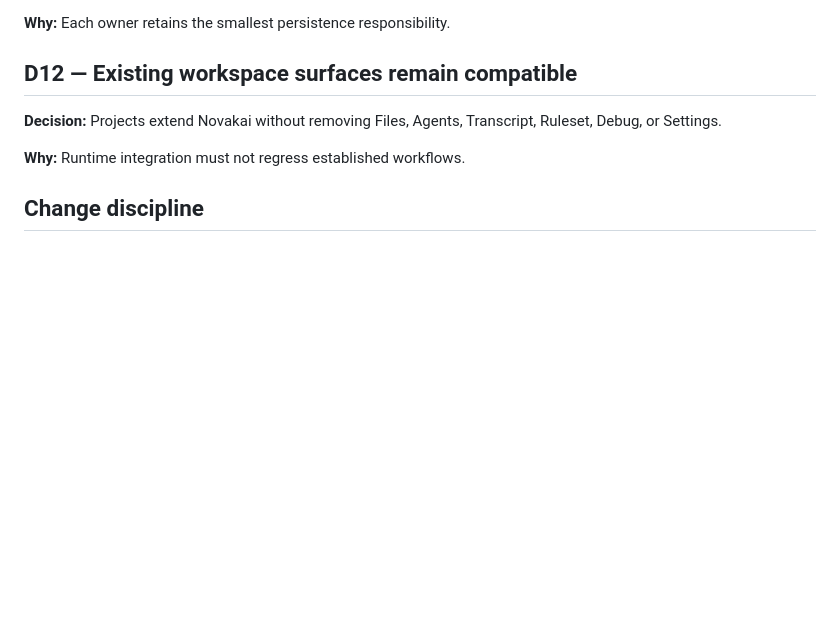
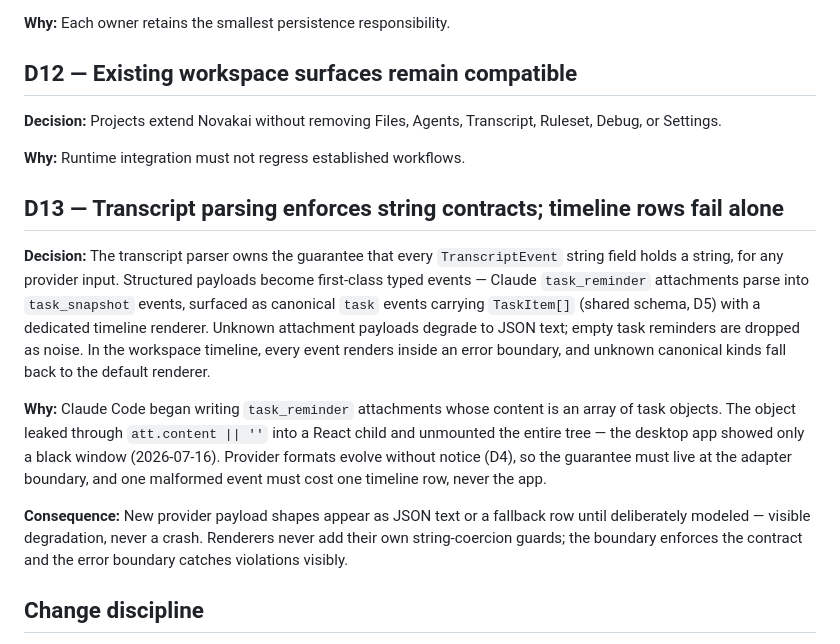
Before and after one commit to novakai-one/mission-control, a Markdown page: docs/decisions.md, the part around the change. Drawn GitHub-style; blank space fills up the shorter version.

Commit message:
docs: record D13 — parser string contracts, timeline rows fail alone
Co-Authored-By: Claude Fable 5 <noreply@anthropic.com>

```diff
--- a/docs/decisions.md
+++ b/docs/decisions.md
@@ -114,6 +114,30 @@ Ruleset, Debug, or Settings.
 
 **Why:** Runtime integration must not regress established workflows.
 
+## D13 — Transcript parsing enforces string contracts; timeline rows fail alone
+
+**Decision:** The transcript parser owns the guarantee that every
+`TranscriptEvent` string field holds a string, for any provider input.
+Structured payloads become first-class typed events — Claude `task_reminder`
+attachments parse into `task_snapshot` events, surfaced as canonical `task`
+events carrying `TaskItem[]` (shared schema, D5) with a dedicated timeline
+renderer. Unknown attachment payloads degrade to JSON text; empty task
+reminders are dropped as noise. In the workspace timeline, every event renders
+inside an error boundary, and unknown canonical kinds fall back to the default
+renderer.
+
+**Why:** Claude Code began writing `task_reminder` attachments whose content is
+an array of task objects. The object leaked through `att.content || ''` into a
+React child and unmounted the entire tree — the desktop app showed only a black
+window (2026-07-16). Provider formats evolve without notice (D4), so the
+guarantee must live at the adapter boundary, and one malformed event must cost
+one timeline row, never the app.
+
+**Consequence:** New provider payload shapes appear as JSON text or a fallback
+row until deliberately modeled — visible degradation, never a crash. Renderers
+never add their own string-coercion guards; the boundary enforces the contract
+and the error boundary catches violations visibly.
+
 ## Change discipline
 
 - Prefer vertical slices through deep module interfaces.
```
